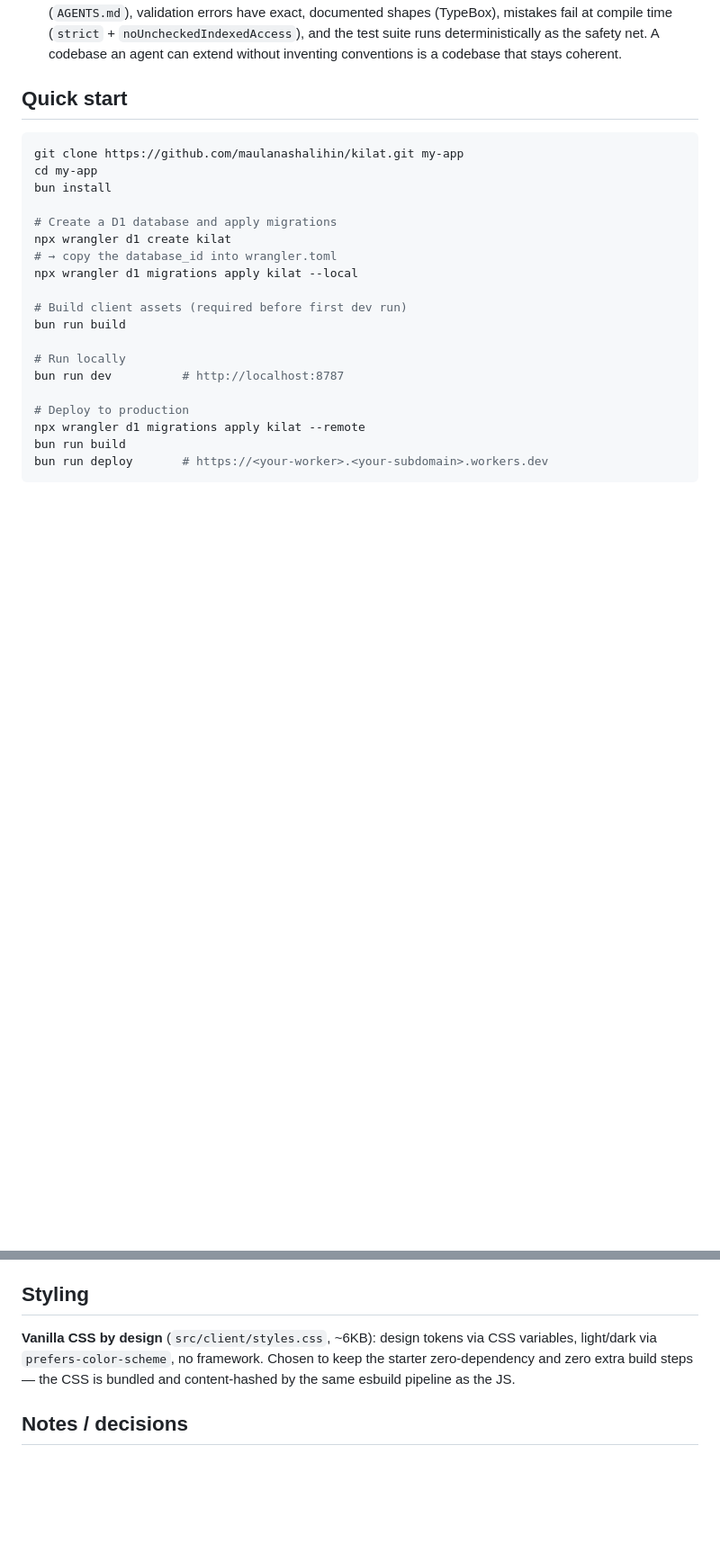
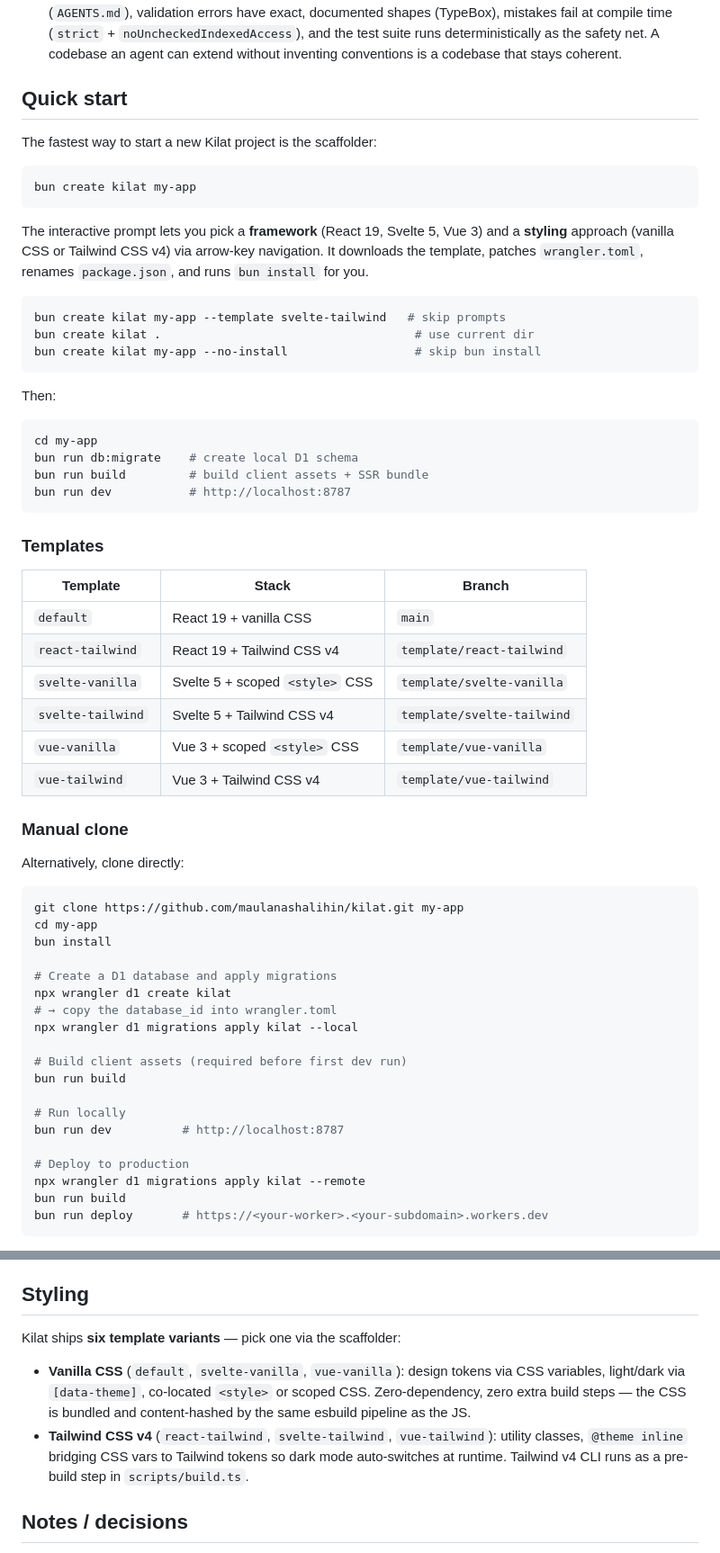
Before and after one commit to avathurrahman/kilat, a Markdown page: README.md, 2 parts joined by grey strips. Shown at 90% size. Drawn GitHub-style; blank space fills up the shorter version.

Commit message:
docs: use create-kilat scaffolder in Quick start, add Templates table
- Quick start now leads with 'bun create kilat my-app' (interactive prompt)
- Added Templates table: 6 variants (React/Svelte/Vue × vanilla/Tailwind)
- Manual clone moved under '### Manual clone' as alternative
- Styling section updated to describe both vanilla CSS and Tailwind variants
- Added --template and --no-install flag examples

````diff
--- a/README.md
+++ b/README.md
@@ -95,6 +95,47 @@ of breaking it.
   conventions is a codebase that stays coherent.
 
 ## Quick start
+
+The fastest way to start a new Kilat project is the scaffolder:
+
+```bash
+bun create kilat my-app
+```
+
+The interactive prompt lets you pick a **framework** (React 19, Svelte 5,
+Vue 3) and a **styling** approach (vanilla CSS or Tailwind CSS v4) via
+arrow-key navigation. It downloads the template, patches `wrangler.toml`,
+renames `package.json`, and runs `bun install` for you.
+
+```bash
+bun create kilat my-app --template svelte-tailwind   # skip prompts
+bun create kilat .                                    # use current dir
+bun create kilat my-app --no-install                  # skip bun install
+```
+
+Then:
+
+```bash
+cd my-app
+bun run db:migrate    # create local D1 schema
+bun run build         # build client assets + SSR bundle
+bun run dev           # http://localhost:8787
+```
+
+### Templates
+
+| Template            | Stack                              | Branch                    |
+| ------------------- | ---------------------------------- | ------------------------- |
+| `default`           | React 19 + vanilla CSS             | `main`                    |
+| `react-tailwind`    | React 19 + Tailwind CSS v4         | `template/react-tailwind` |
+| `svelte-vanilla`    | Svelte 5 + scoped `<style>` CSS    | `template/svelte-vanilla` |
+| `svelte-tailwind`   | Svelte 5 + Tailwind CSS v4         | `template/svelte-tailwind`|
+| `vue-vanilla`       | Vue 3 + scoped `<style>` CSS       | `template/vue-vanilla`    |
+| `vue-tailwind`      | Vue 3 + Tailwind CSS v4            | `template/vue-tailwind`   |
+
+### Manual clone
+
+Alternatively, clone directly:
 
 ```bash
 git clone https://github.com/maulanashalihin/kilat.git my-app
@@ -348,10 +389,16 @@ read-only copies to the nearest edge automatically.
 
 ## Styling
 
-**Vanilla CSS by design** (`src/client/styles.css`, ~6KB): design tokens via
-CSS variables, light/dark via `prefers-color-scheme`, no framework. Chosen
-to keep the starter zero-dependency and zero extra build steps — the CSS is
-bundled and content-hashed by the same esbuild pipeline as the JS.
+Kilat ships **six template variants** — pick one via the scaffolder:
+
+- **Vanilla CSS** (`default`, `svelte-vanilla`, `vue-vanilla`): design tokens
+  via CSS variables, light/dark via `[data-theme]`, co-located `<style>` or
+  scoped CSS. Zero-dependency, zero extra build steps — the CSS is bundled
+  and content-hashed by the same esbuild pipeline as the JS.
+- **Tailwind CSS v4** (`react-tailwind`, `svelte-tailwind`, `vue-tailwind`):
+  utility classes, `@theme inline` bridging CSS vars to Tailwind tokens so
+  dark mode auto-switches at runtime. Tailwind v4 CLI runs as a pre-build
+  step in `scripts/build.ts`.
 
 ## Notes / decisions
 
````
